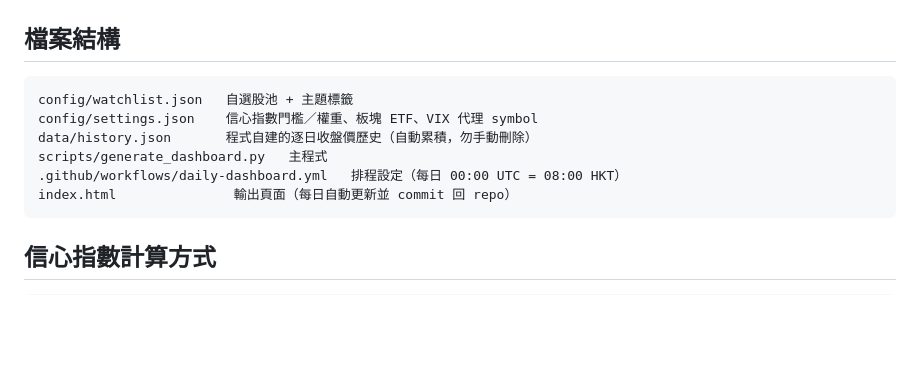
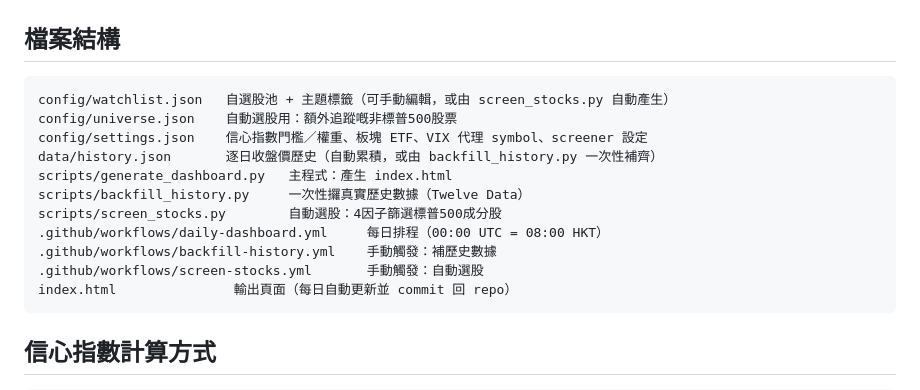
Before and after one commit to Allen-nothing/pm-capital-dashboard, a Markdown page: README.md, the part around one of its changes. Rendered like a GitHub page; blank space fills up the shorter version.

````diff
--- a/README.md
+++ b/README.md
@@ -40,11 +106,16 @@ python scripts/generate_dashboard.py
 ## 檔案結構
 
 ```
-config/watchlist.json   自選股池 + 主題標籤
-config/settings.json    信心指數門檻／權重、板塊 ETF、VIX 代理 symbol
-data/history.json       程式自建的逐日收盤價歷史（自動累積，勿手動刪除）
-scripts/generate_dashboard.py   主程式
-.github/workflows/daily-dashboard.yml   排程設定（每日 00:00 UTC = 08:00 HKT）
+config/watchlist.json   自選股池 + 主題標籤（可手動編輯，或由 screen_stocks.py 自動產生）
+config/universe.json    自動選股用：額外追蹤嘅非標普500股票
+config/settings.json    信心指數門檻／權重、板塊 ETF、VIX 代理 symbol、screener 設定
+data/history.json       逐日收盤價歷史（自動累積，或由 backfill_history.py 一次性補齊）
+scripts/generate_dashboard.py   主程式：產生 index.html
+scripts/backfill_history.py     一次性攞真實歷史數據（Twelve Data）
+scripts/screen_stocks.py        自動選股：4因子篩選標普500成分股
+.github/workflows/daily-dashboard.yml     每日排程（00:00 UTC = 08:00 HKT）
+.github/workflows/backfill-history.yml    手動觸發：補歷史數據
+.github/workflows/screen-stocks.yml       手動觸發：自動選股
 index.html               輸出頁面（每日自動更新並 commit 回 repo）
 ```
 
````
Also changed, not shown: other parts of README.md (+66 -0 lines).
